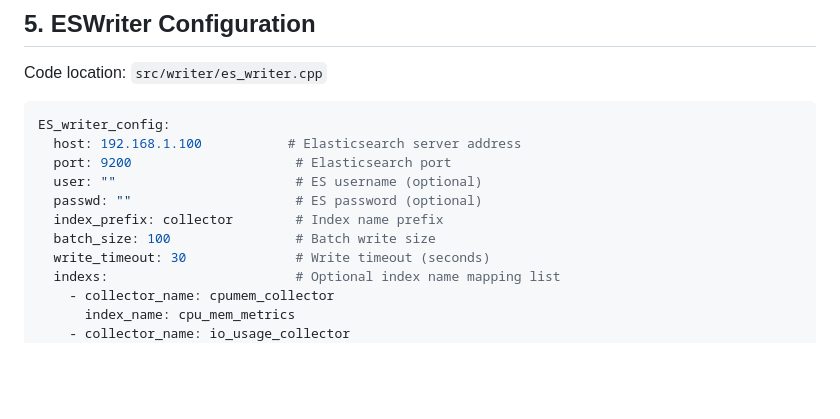
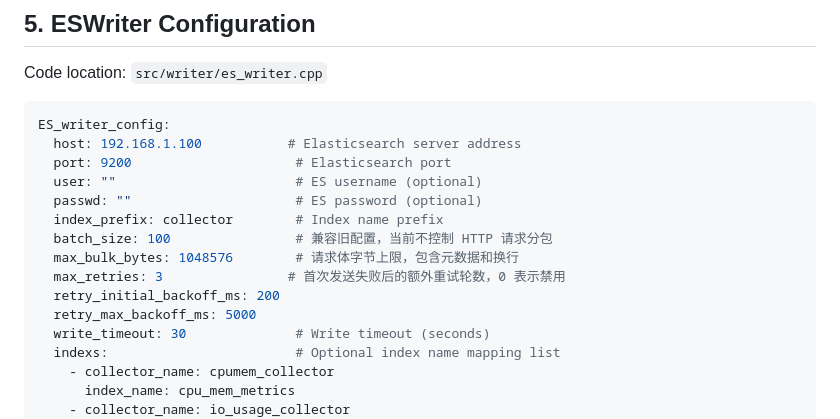
Before and after one commit to joblens-org/JobLens, a Markdown page: doc/configuration.md, the part around one of its changes. Drawn GitHub-style; blank space fills up the shorter version.

```diff
--- a/doc/configuration.md
+++ b/doc/configuration.md
@@ -237,7 +237,11 @@ ES_writer_config:
   user: ""                       # ES username (optional)
   passwd: ""                     # ES password (optional)
   index_prefix: collector        # Index name prefix
-  batch_size: 100                # Batch write size
+  batch_size: 100                # 兼容旧配置，当前不控制 HTTP 请求分包
+  max_bulk_bytes: 1048576        # 请求体字节上限，包含元数据和换行
+  max_retries: 3                # 首次发送失败后的额外重试轮数，0 表示禁用
+  retry_initial_backoff_ms: 200
+  retry_max_backoff_ms: 5000
   write_timeout: 30              # Write timeout (seconds)
   indexs:                        # Optional index name mapping list
     - collector_name: cpumem_collector
```
Also changed, not shown: other parts of doc/configuration.md (+16 -2 lines).
